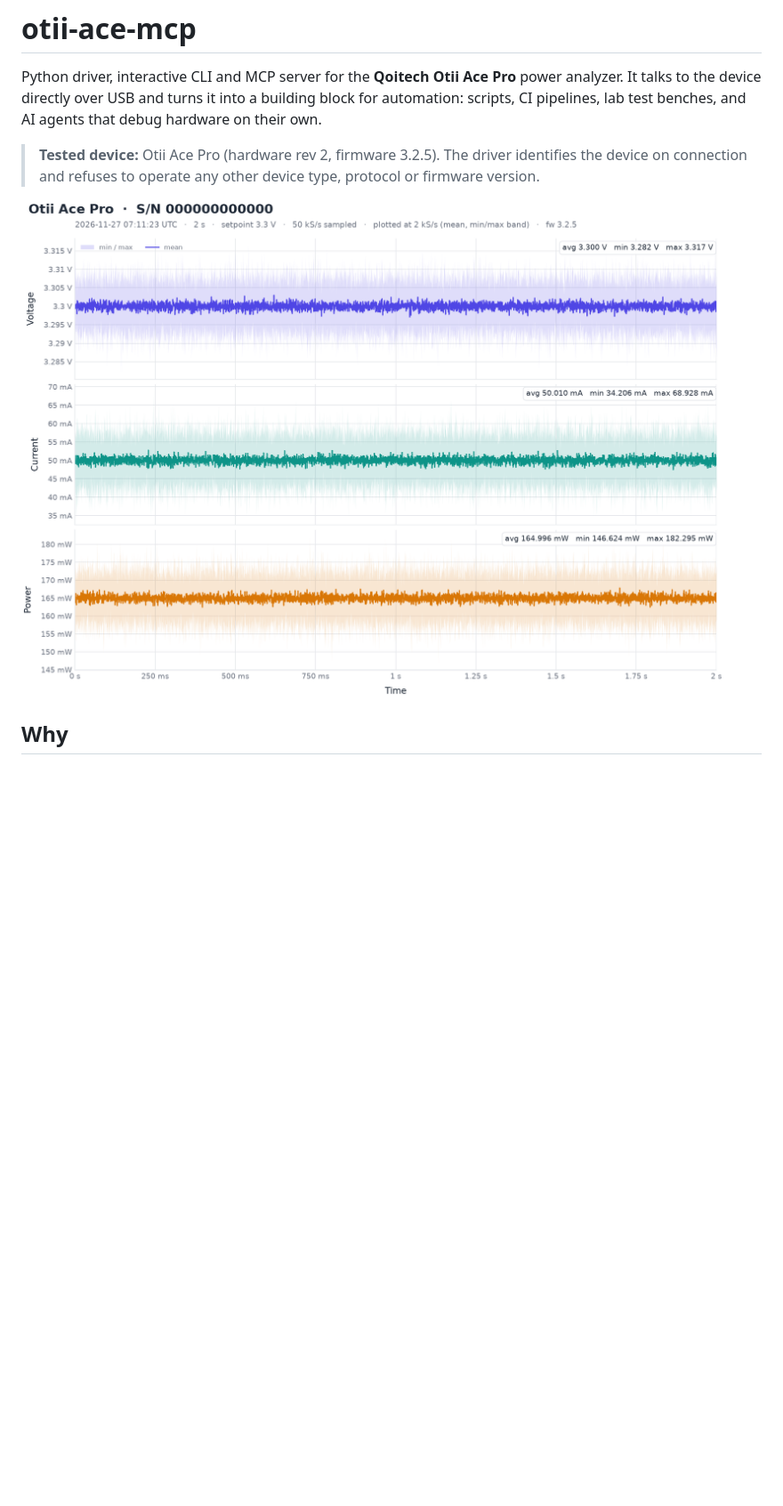
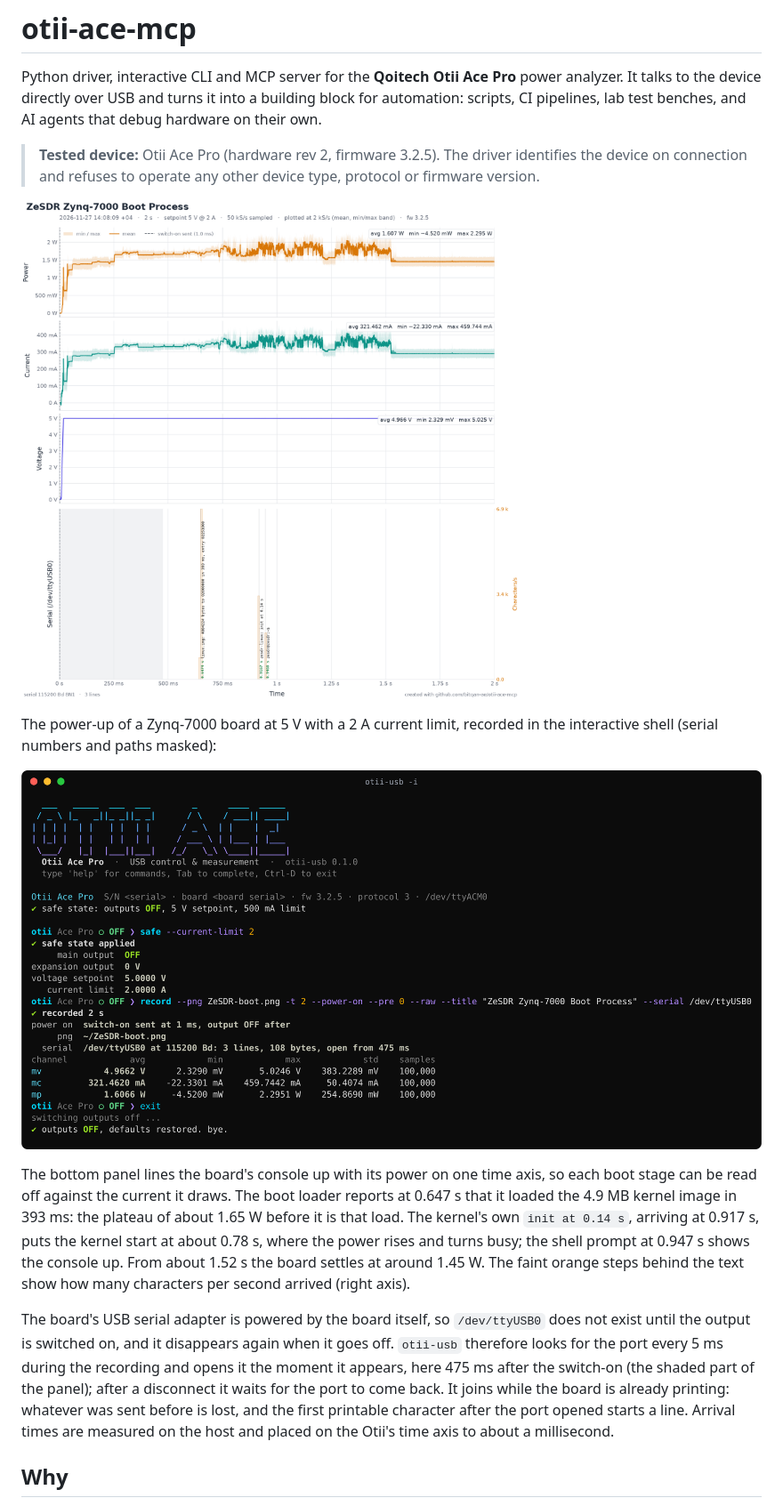
Before and after one commit to bitqan-ae/otii-ace-mcp, a Markdown page: README.md, the part around one of its changes. Shown at 89% size. Rendered like a GitHub page; pictures changed too: docs/images/example-record.png (deleted), docs/images/example-usage.png (added), docs/images/session.png (added); blank space fills up the shorter version.

```diff
--- a/README.md
+++ b/README.md
@@ -23,7 +23,28 @@ scripts, CI pipelines, lab test benches, and AI agents that debug hardware on th
 > device on connection and refuses to operate any other device type, protocol or firmware
 > version.
 
-![Example recording](docs/images/example-record.png)
+![Power-up of a Zynq-7000 board with its serial console](docs/images/example-usage.png)
+
+The power-up of a Zynq-7000 board at 5 V with a 2 A current limit, recorded in the interactive
+shell (serial numbers and paths masked):
+
+![The interactive session that recorded it](docs/images/session.png)
+
+The bottom panel lines the board's console up with its power on one time axis, so each boot
+stage can be read off against the current it draws. The boot loader reports at 0.647 s that it
+loaded the 4.9 MB kernel image in 393 ms: the plateau of about 1.65 W before it is that load. The
+kernel's own `init at 0.14 s`, arriving at 0.917 s, puts the kernel start at about 0.78 s, where
+the power rises and turns busy; the shell prompt at 0.947 s shows the console up. From about
+1.52 s the board settles at around 1.45 W. The faint orange steps behind the text show how many
+characters per second arrived (right axis).
+
+The board's USB serial adapter is powered by the board itself, so `/dev/ttyUSB0` does not exist
+until the output is switched on, and it disappears again when it goes off. `otii-usb` therefore
+looks for the port every 5 ms during the recording and opens it the moment it appears, here
+475 ms after the switch-on (the shaded part of the panel); after a disconnect it waits for the
+port to come back. It joins while the board is already printing: whatever was sent before is
+lost, and the first printable character after the port opened starts a line. Arrival times are
+measured on the host and placed on the Otii's time axis to about a millisecond.
 
 ## Why
 
```
Also changed, not shown: other parts of README.md (+3 -16 lines), AGENTS.md (+2 -1 lines), 2 other files.
